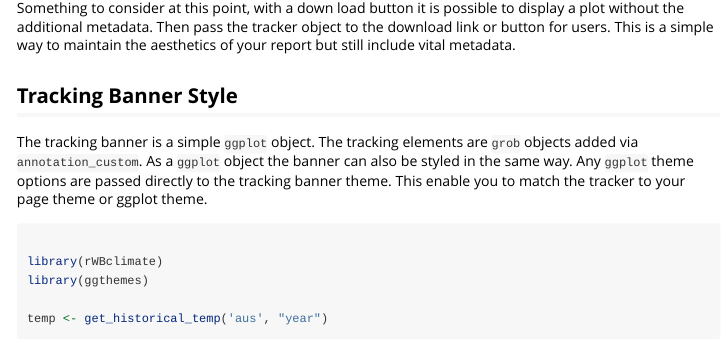
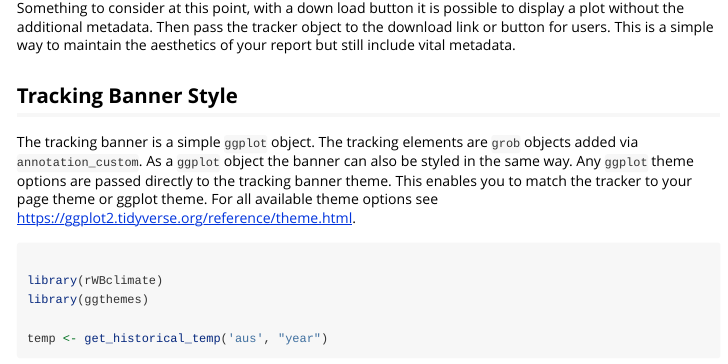
Before and after one commit to mrjoh3/ggtrack, an R Markdown document (vignettes/ggtrack.Rmd): the page in a window 1100 px wide, from 2280 px down. Rendered offline with R 4.5, knitr and Pandoc, with nearby package versions; some code elsewhere in the file could not run offline; common packages that the code uses without loading them are loaded.

Commit message:
link to ggplot2 theme options

````diff
--- a/vignettes/ggtrack.Rmd
+++ b/vignettes/ggtrack.Rmd
@@ -125,7 +125,7 @@ Something to consider at this point, with a down load button it is possible to d
 
 ## Tracking Banner Style
 
-The tracking banner is a simple `ggplot` object. The tracking elements are `grob` objects added via `annotation_custom`. As a `ggplot` object the banner can also be styled in the same way. Any `ggplot` theme options are passed directly to the tracking banner theme. This enable you to match the tracker to your page theme or ggplot theme.
+The tracking banner is a simple `ggplot` object. The tracking elements are `grob` objects added via `annotation_custom`. As a `ggplot` object the banner can also be styled in the same way. Any `ggplot` theme options are passed directly to the tracking banner theme. This enables you to match the tracker to your page theme or ggplot theme. For all available theme options see https://ggplot2.tidyverse.org/reference/theme.html.
 
 ```{r style, fig.width=8, fig.height=5, out.width="100%", fig.align='center', fig.retina=2}
 
````
